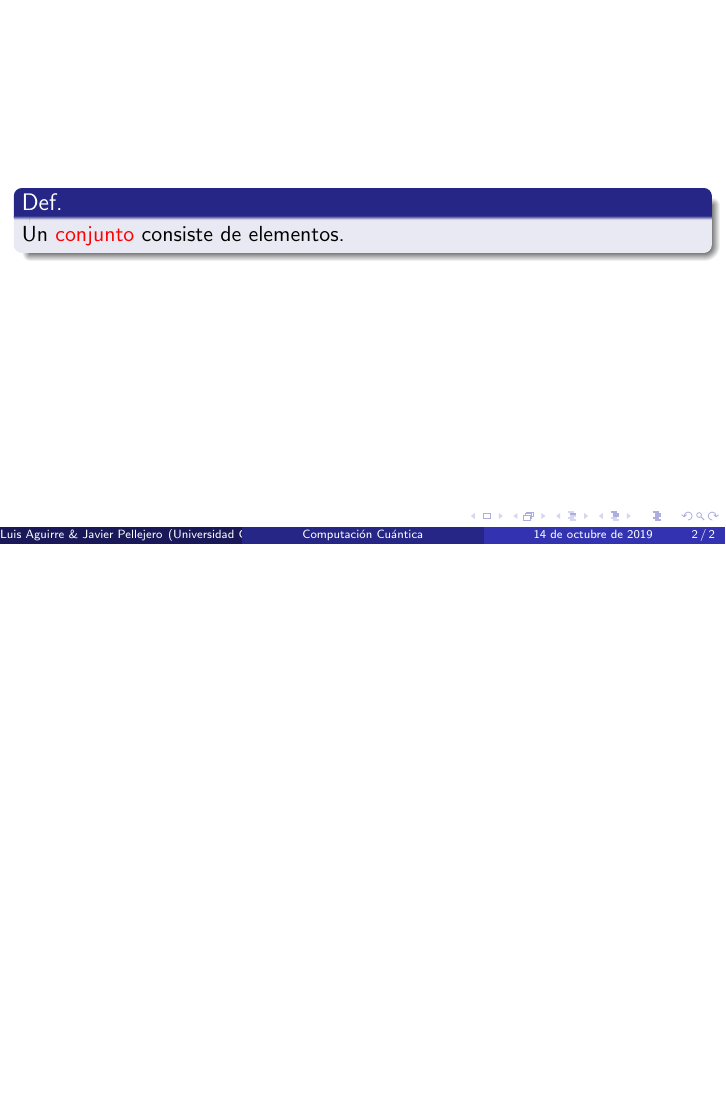
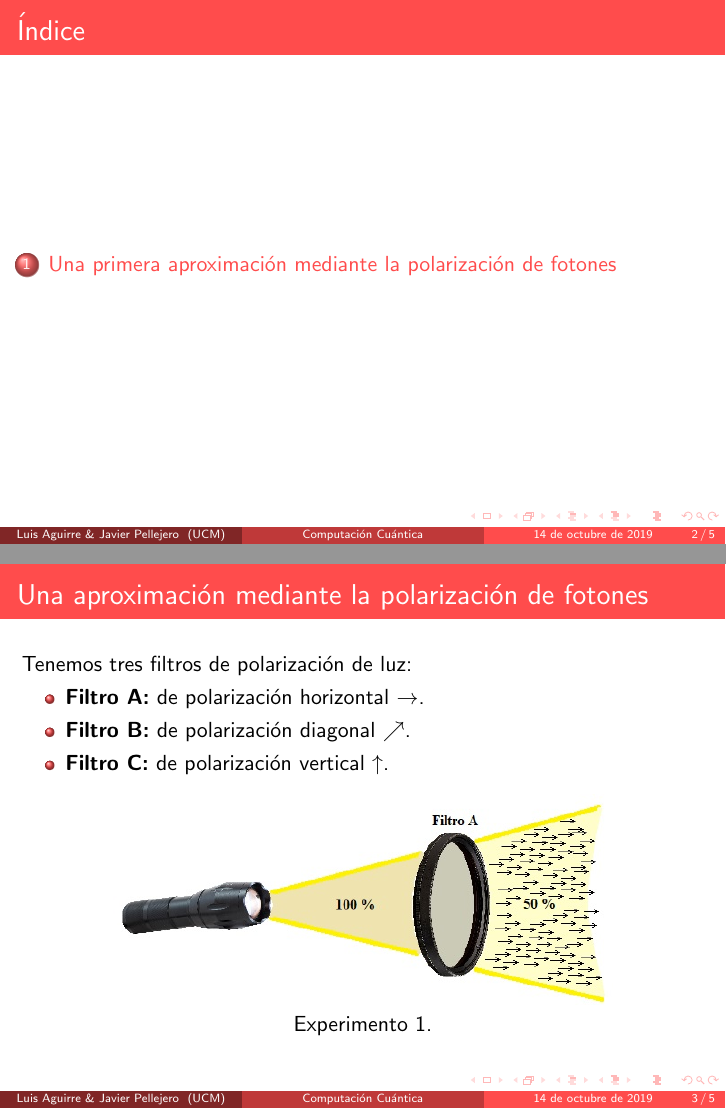
Before and after one commit to javpelle/TFGInformatica, LaTeX slides (Introducción/IntroducciónComputaciónCuántica.tex): page 2 of 2 before the commit and pages 2 and 3 of 5 after it, the two joined at a grey line, the shorter picture padded with empty space. Compiled offline with pdfLaTeX.

Commit message:
Quiero ir a misa
Iniciado el experimento de polarización de la luz

```diff
--- a/Introducción/IntroducciónComputaciónCuántica.tex
+++ b/Introducción/IntroducciónComputaciónCuántica.tex
@@ -16,6 +29,25 @@
 \end{frame}
 
 \begin{frame}
-	\begin{block}{Def.}
-		Un \alert{conjunto} consiste de elementos.
-	\end{block}
+\frametitle{Índice}
+	\tableofcontents
+\end{frame}
+
+\section{Una primera aproximación mediante la polarización de fotones}
+
+\begin{frame}
+	\frametitle{Una aproximación mediante la polarización de fotones}
+	Tenemos tres filtros de polarización de luz:
+	\begin{itemize}
+		\item \textbf{Filtro A:} de polarización horizontal $\rightarrow$.
+		\item \textbf{Filtro B:} de polarización diagonal $\nearrow$.
+		\item \textbf{Filtro C:} de polarización vertical $\uparrow$.
+	\end{itemize}
+	\begin{center}
+	\includegraphics[scale=0.6]{imagenes/polarizacion1}\\
+	Experimento 1.
+	\end{center}
+\end{frame}
+
+\begin{frame}
+	\frametitle{Una aproximación mediante la polarización de fotones}
@@ -21,0 +61 @@
+	\frametitle{Una aproximación mediante la polarización de fotones}
```
Also changed, not shown: Introducción/imagenes/polarizacion1.jpg (added), Introducción/imagenes/polarizacion2.jpg (added), Introducción/imagenes/polarizacion3.jpg (added), Introducción/IntroducciónComputaciónCuántica.tex (32 more changed lines).
